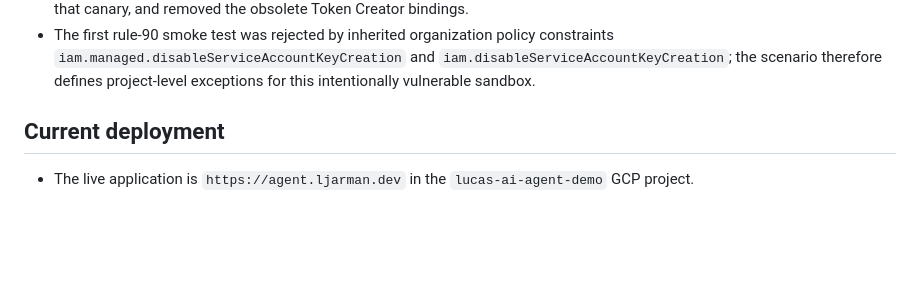
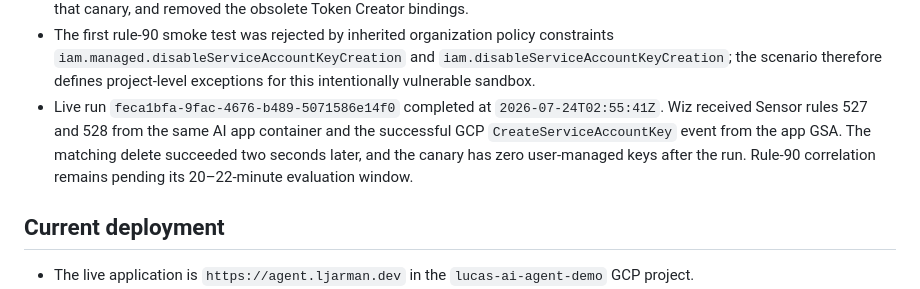
Before and after one commit to lucasjarman/gcp-ai-agent-wiz-demo, a Markdown page: docs/STATUS.md, the part around the change. Drawn GitHub-style; blank space fills up the shorter version.

Commit message:
Record successful rule 90 source events [skip ci]

```diff
--- a/docs/STATUS.md
+++ b/docs/STATUS.md
@@ -49,6 +49,12 @@ Last updated: 2026-07-24 (Australia/Melbourne)
   constraints `iam.managed.disableServiceAccountKeyCreation` and
   `iam.disableServiceAccountKeyCreation`; the scenario therefore defines
   project-level exceptions for this intentionally vulnerable sandbox.
+- Live run `feca1bfa-9fac-4676-b489-5071586e14f0` completed at
+  `2026-07-24T02:55:41Z`. Wiz received Sensor rules 527 and 528 from the same
+  AI app container and the successful GCP `CreateServiceAccountKey` event from
+  the app GSA. The matching delete succeeded two seconds later, and the canary
+  has zero user-managed keys after the run. Rule-90 correlation remains pending
+  its 20–22-minute evaluation window.
 
 ## Current deployment
 
```
